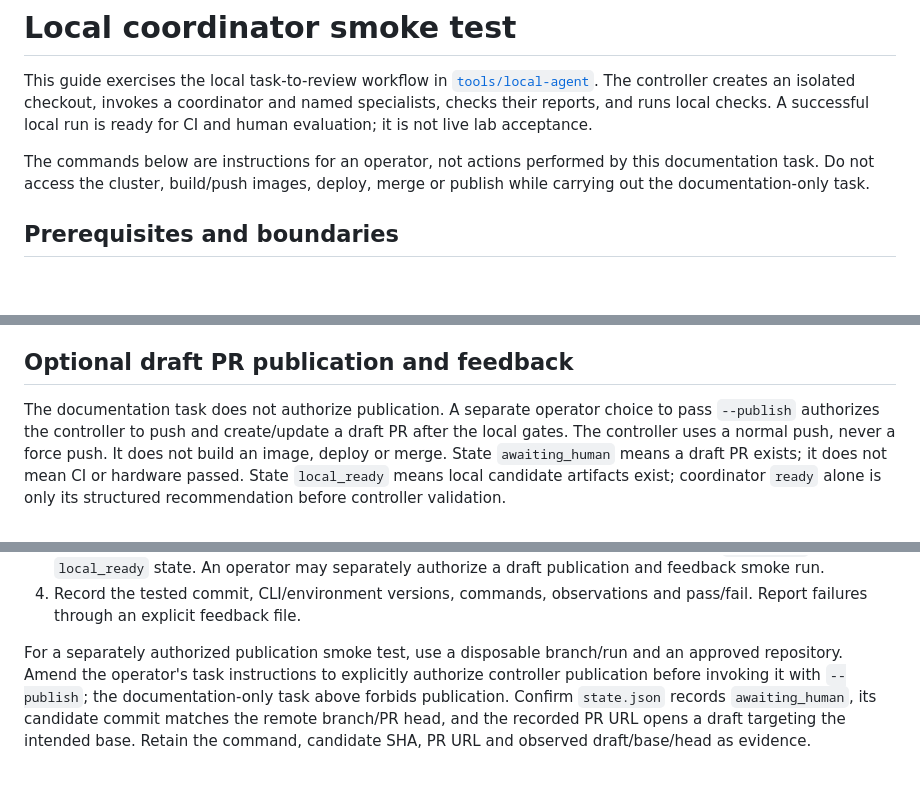
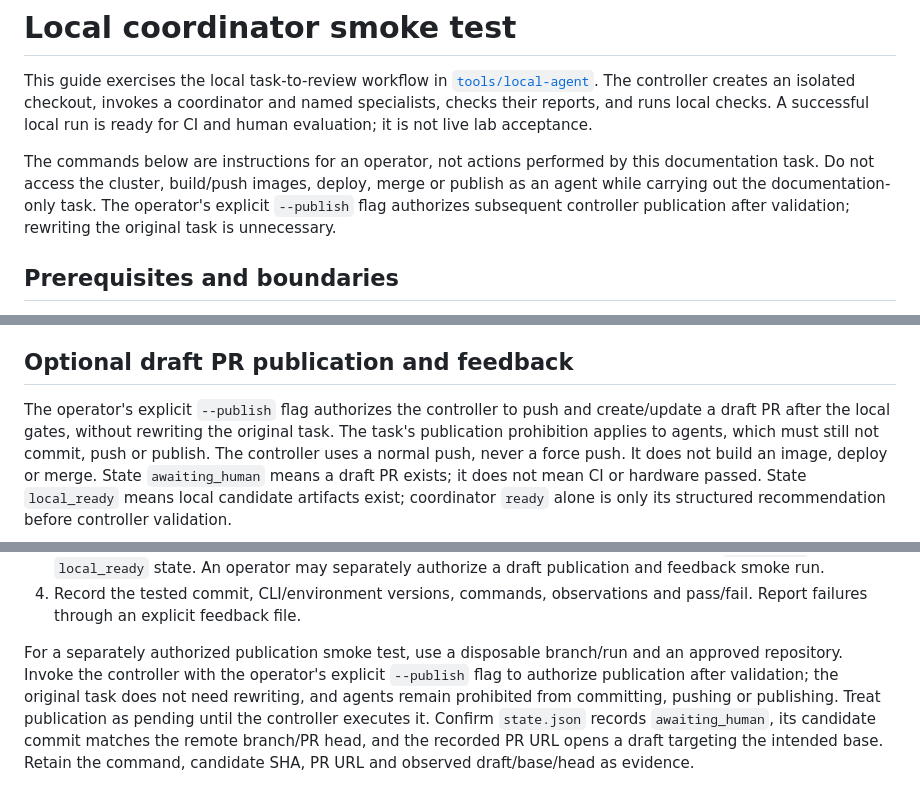
Before and after one commit to ILGSupreme/Orin, a Markdown page: docs/local-agent-smoke-test.md, 3 parts joined by grey strips. Drawn GitHub-style; blank space fills up the shorter version.

Commit message:
Clarify local coordinator smoke-test publication workflow

```diff
--- a/docs/local-agent-smoke-test.md
+++ b/docs/local-agent-smoke-test.md
@@ -8,7 +8,9 @@ evaluation; it is not live lab acceptance.
 
 The commands below are instructions for an operator, not actions performed by
 this documentation task. Do not access the cluster, build/push images, deploy,
-merge or publish while carrying out the documentation-only task.
+merge or publish as an agent while carrying out the documentation-only task.
+The operator's explicit `--publish` flag authorizes subsequent controller
+publication after validation; rewriting the original task is unnecessary.
 
 ## Prerequisites and boundaries
 
@@ -184,9 +190,10 @@ inspection. Logs may contain private information: review before sharing.
 
 ## Optional draft PR publication and feedback
 
-The documentation task does not authorize publication. A separate operator
-choice to pass `--publish` authorizes the controller to push and create/update a
-draft PR after the local gates. The controller uses a normal push, never a force
+The operator's explicit `--publish` flag authorizes the controller to push and
+create/update a draft PR after the local gates, without rewriting the original
+task. The task's publication prohibition applies to agents, which must still
+not commit, push or publish. The controller uses a normal push, never a force
 push. It does not build an image, deploy or merge. State `awaiting_human` means a
 draft PR exists; it does not mean CI or hardware passed. State `local_ready`
 means local candidate artifacts exist; coordinator `ready` alone is only its
@@ -225,9 +232,11 @@ For this documentation-only candidate, a human should:
    pass/fail. Report failures through an explicit feedback file.
 
 For a separately authorized publication smoke test, use a disposable branch/run
-and an approved repository. Amend the operator's task instructions to explicitly
-authorize controller publication before invoking it with `--publish`; the
-documentation-only task above forbids publication. Confirm `state.json` records
+and an approved repository. Invoke the controller with the operator's explicit
+`--publish` flag to authorize publication after validation; the original task
+does not need rewriting, and agents remain prohibited from committing, pushing
+or publishing. Treat publication as pending until the controller executes it.
+Confirm `state.json` records
 `awaiting_human`, its candidate commit matches the remote branch/PR head, and the
 recorded PR URL opens a draft targeting the intended base. Retain the command,
 candidate SHA, PR URL and observed draft/base/head as evidence.
```
Also changed, not shown: other parts of docs/local-agent-smoke-test.md (+4 -0 lines).
